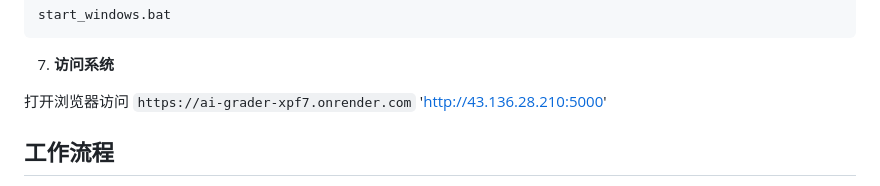
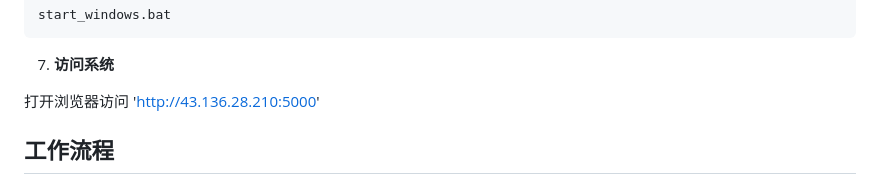
Before and after one commit to qazwsx620/AI-Homework-Grader, a Markdown page: README.md, the part around the change. GitHub-like rendering.

Commit message:
修正版

```diff
--- a/README.md
+++ b/README.md
@@ -129,8 +129,7 @@ start_windows.bat
 
 7. **访问系统**
 
-打开浏览器访问 `https://ai-grader-xpf7.onrender.com`
-'http://43.136.28.210:5000'
+打开浏览器访问 'http://43.136.28.210:5000'
 
 ## 工作流程
 
```
